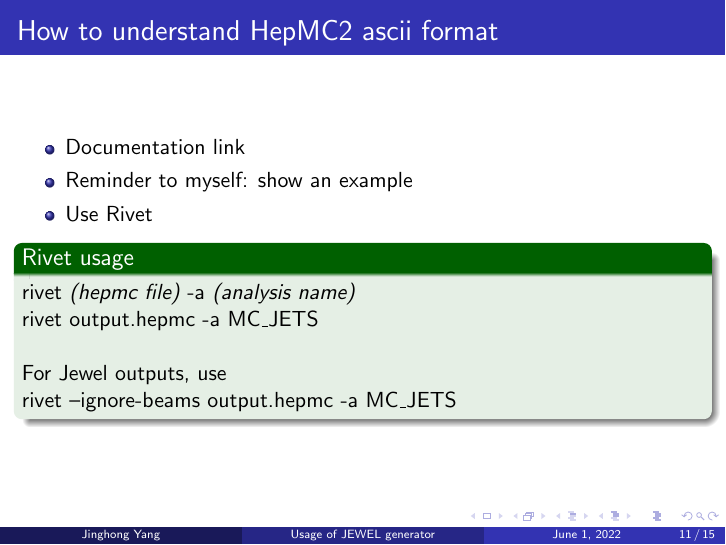
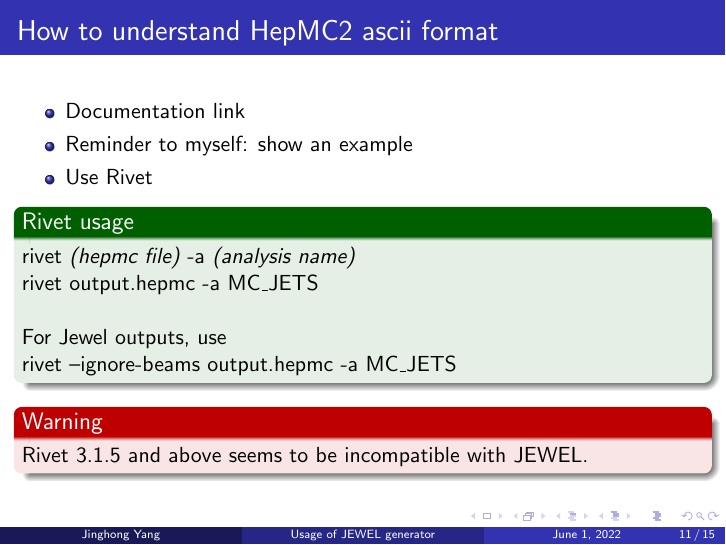
Before and after one commit to yjh-bill/jewel_usage, LaTeX slides (jewel_usage.tex): page 11 of 15. Compiled offline with pdfLaTeX.

Commit message:
add warning about rivet version

```diff
--- a/jewel_usage.tex
+++ b/jewel_usage.tex
@@ -148,6 +148,10 @@
 	rivet --ignore-beams output.hepmc -a MC\_JETS
 \end{exampleblock}
 
+\begin{alertblock}{Warning}
+	Rivet 3.1.5 and above seems to be incompatible with JEWEL.
+\end{alertblock}
+
 \end{frame}
 
 
```
Also changed, not shown: jewel_usage.pdf.
